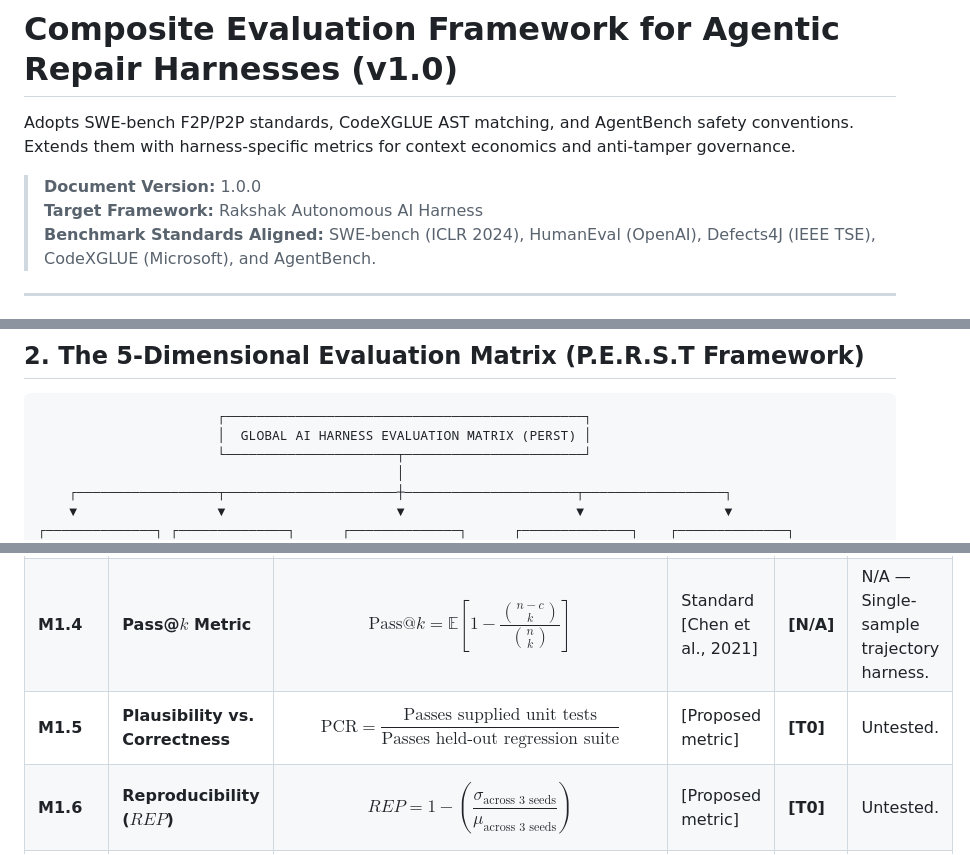
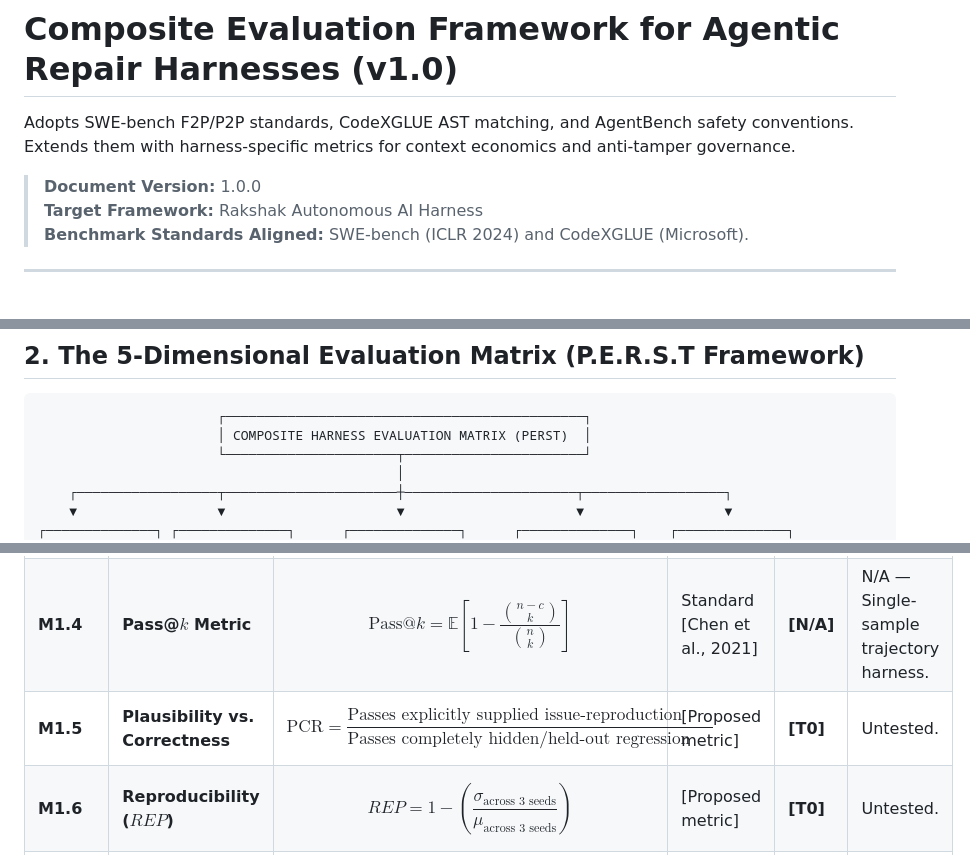
Before and after one commit to amankumarnst84-crypto2/ai_harness_by_team_rakshaks, a Markdown page: EVALUATION_MATRIX.md, 3 parts joined by grey strips. Drawn GitHub-style.

Commit message:
Docs: Apply final polish to matrix, trimming unmapped standards and clarifying RHI framework scope

````diff
--- a/EVALUATION_MATRIX.md
+++ b/EVALUATION_MATRIX.md
@@ -4,7 +4,7 @@ Adopts SWE-bench F2P/P2P standards, CodeXGLUE AST matching, and AgentBench safet
 
 > **Document Version:** 1.0.0
 > **Target Framework:** Rakshak Autonomous AI Harness
-> **Benchmark Standards Aligned:** SWE-bench (ICLR 2024), HumanEval (OpenAI), Defects4J (IEEE TSE), CodeXGLUE (Microsoft), and AgentBench.
+> **Benchmark Standards Aligned:** SWE-bench (ICLR 2024) and CodeXGLUE (Microsoft).
 
 ---
 
@@ -31,7 +31,7 @@ For **Rakshak**, which operates as a token-conscious, self-verifying repair harn
 
 ```
                        ┌──────────────────────────────────────────────┐
-                       │  GLOBAL AI HARNESS EVALUATION MATRIX (PERST) │
+                       │ COMPOSITE HARNESS EVALUATION MATRIX (PERST)  │
                        └──────────────────────┬───────────────────────┘
                                               │
     ┌──────────────────┬──────────────────────┼──────────────────────┬──────────────────┐
@@ -67,7 +67,7 @@ Evaluates whether the agentic loop actually resolves the issue without introduci
 | **M1.2** | **Fail-to-Pass Rate ($R_{F2P}$)** | $$R_{F2P} = \frac{\text{Tests failing in baseline that pass in candidate}}{\text{Total baseline failing tests}}$$ | SWE-bench Protocol [Jimenez et al., 2024]<br>Frontier agents $\ge 95\%$ | **[T1]** | Pilot: 3/3 passed (N=3). |
 | **M1.3** | **Pass-to-Pass Preservation ($R_{P2P}$)** | $$R_{P2P} = \frac{\text{Existing passing tests still passing}}{\text{Total existing passing tests}}$$ | SWE-bench Protocol [Jimenez et al., 2024]<br>Frontier agents $\ge 99.5\%$ | **[T1]** | Enforced locally (N=3). |
 | **M1.4** | **Pass@$k$ Metric** | $$\text{Pass}@k = \mathbb{E}\left[ 1 - \frac{\binom{n-c}{k}}{\binom{n}{k}} \right]$$ | Standard [Chen et al., 2021] | **[N/A]** | N/A — Single-sample trajectory harness. |
-| **M1.5** | **Plausibility vs. Correctness** | $$\text{PCR} = \frac{\text{Passes supplied unit tests}}{\text{Passes held-out regression suite}}$$ | [Proposed metric] | **[T0]** | Untested. |
+| **M1.5** | **Plausibility vs. Correctness** | $$\text{PCR} = \frac{\text{Passes explicitly supplied issue-reproduction tests}}{\text{Passes completely hidden/held-out regression suite}}$$ | [Proposed metric] | **[T0]** | Untested. |
 | **M1.6** | **Reproducibility ($REP$)** | $$REP = 1 - \left( \frac{\sigma_{\text{across 3 seeds}}}{\mu_{\text{across 3 seeds}}} \right)$$ | [Proposed metric] | **[T0]** | Untested. |
 | **M1.7** | **Model Ablation Delta ($MAD$)** | $$MAD = RR(\text{harness} + \text{model}) - RR(\text{model alone})$$ | [Proposed metric] | **[T0]** | Untested. |
 
````
Also changed, not shown: other parts of EVALUATION_MATRIX.md (+2 -2 lines).
